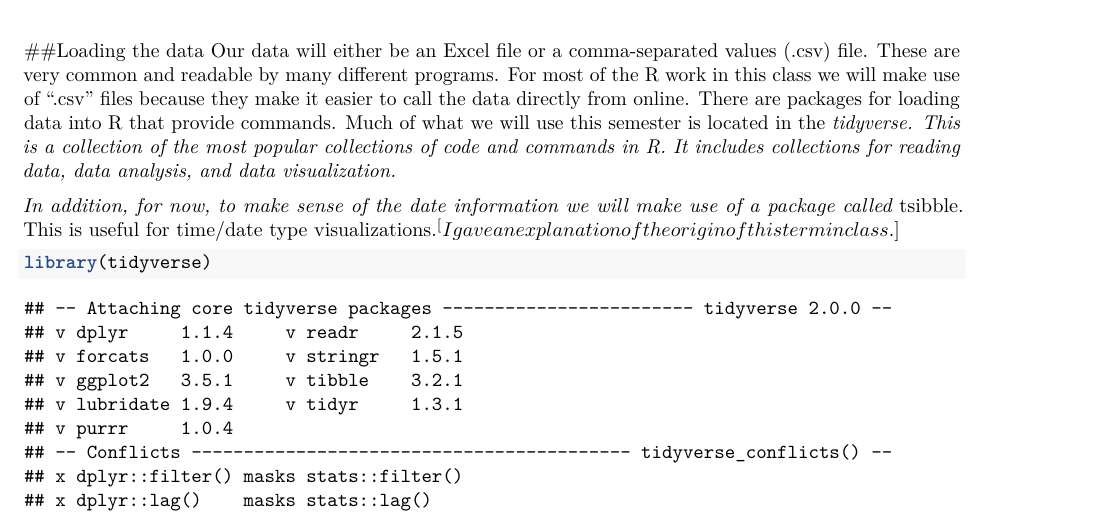
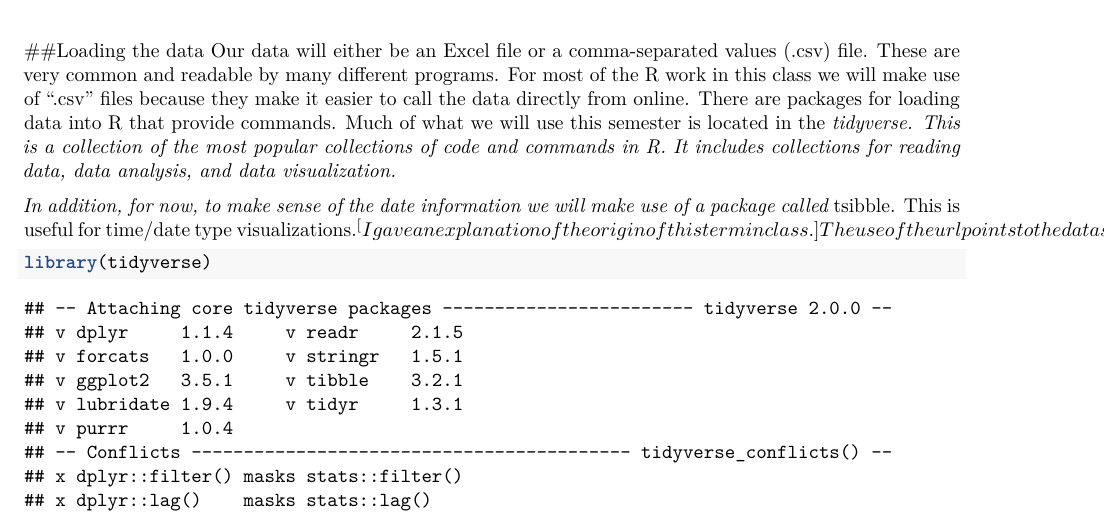
Before and after one commit to flynnecon/datavizf24, an R Markdown document (firstlook_compiled.Rmd): part of page 1 of 2, cut so that both start at the same text. Rendered offline with R 4.5, knitr and Pandoc, then LaTeX, with nearby package versions; both versions are drawn in the output format of the newer one; some code elsewhere in the file could not run offline.

Commit message:
Update firstlook_compiled.Rmd

````diff
--- a/firstlook_compiled.Rmd
+++ b/firstlook_compiled.Rmd
@@ -1,12 +1,14 @@
 ---
 title: "R First Look"
-output: html_notebook
+output:
+  pdf_document: default
+  html_notebook: default
 ---
 
 ##Loading the data
 Our data will either be an Excel file or a comma-separated values (.csv) file. These are very common and readable by many different programs. For most of the R work in this class we will make use of ".csv" files because they make it easier to call the data directly from online. There are packages for loading data into R that provide commands. Much of what we will use this semester is located in the \em{tidyverse}. This is a collection of the most popular collections of code and commands in R. It includes collections for reading data, data analysis, and data visualization.
 
-In addition, for now, to make sense of the date information we will make use of a package called \em{tsibble}. This is useful for time/date type visualizations.^[I gave an explanation of the origin of this term in class.]
+In addition, for now, to make sense of the date information we will make use of a package called \em{tsibble}. This is useful for time/date type visualizations.^[I gave an explanation of the origin of this term in class.] The use of the url points to the data set used for this introduction to R. It is downloaded directly from github into R saving us steps.^[This would also be a useful feature pointing, for example, to an internal company server that will allow someone to provide a file to others without having to provide, simultaneously, the data set.]
 
 ```{r}
 library(tidyverse)
````
